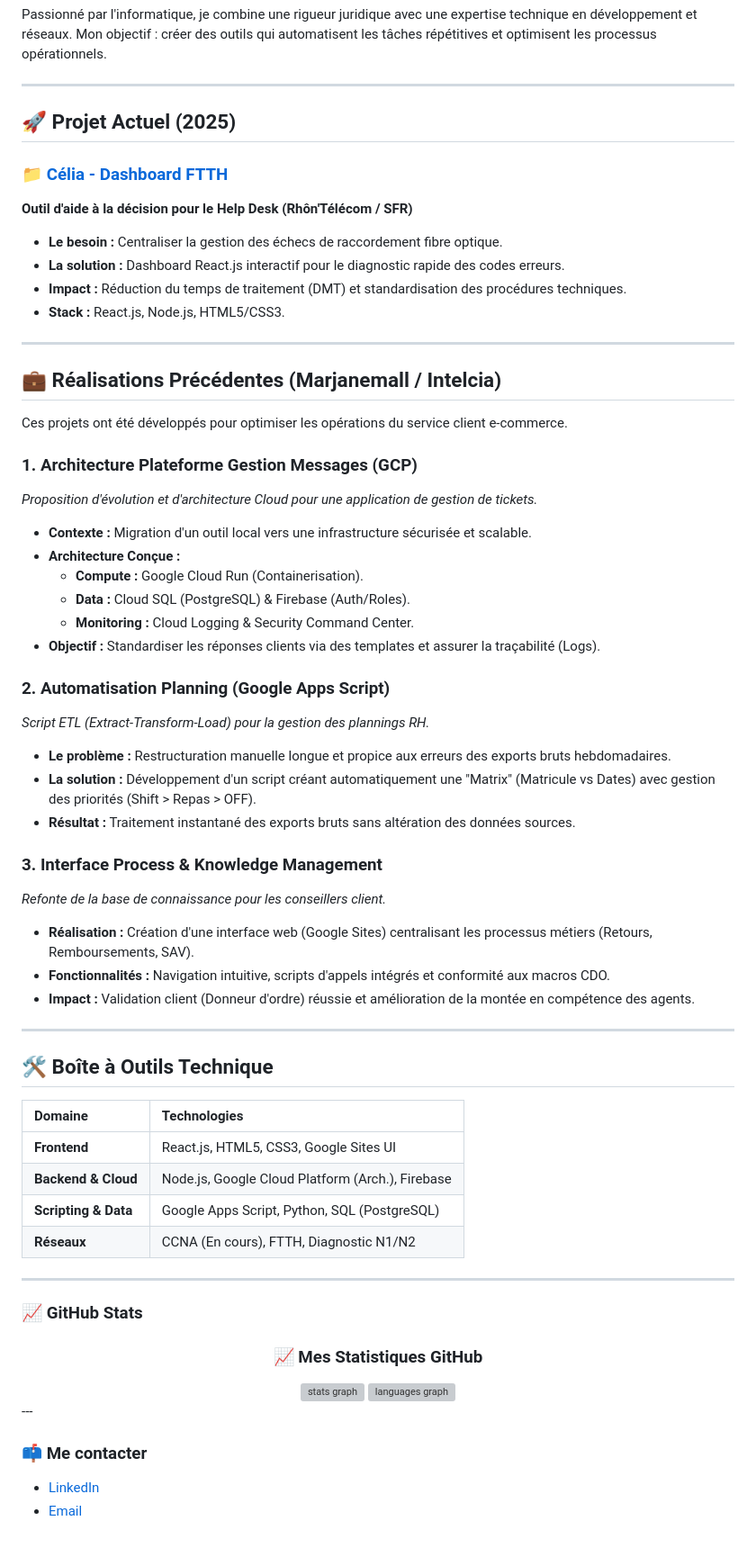
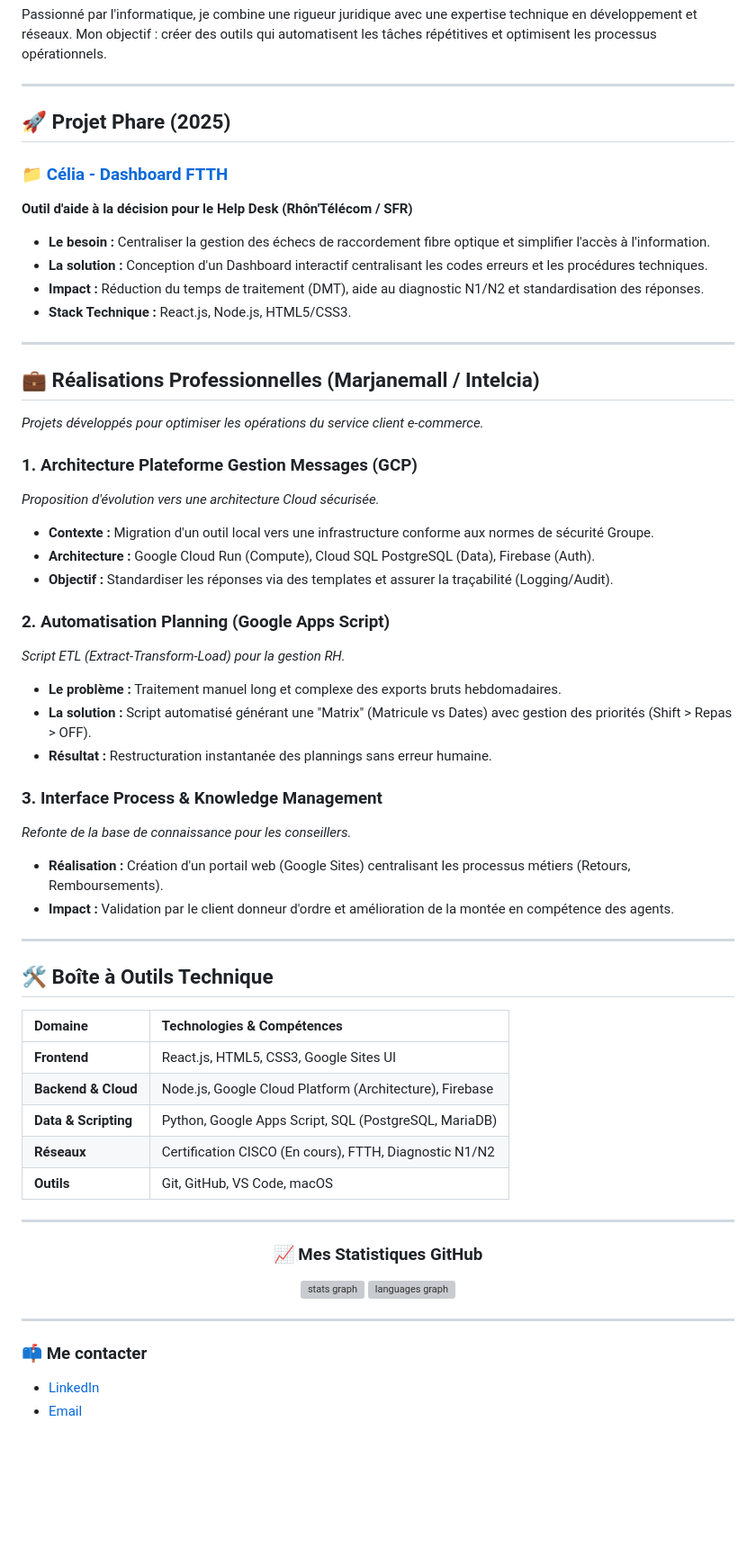
Before and after one commit to mghamraoui4/mghamraoui4, a Markdown page: README.md, the part around the change printed below. Shown: that part at 90% size. GitHub-like rendering; blank space fills up the shorter version; grey boxes are pictures that could not be loaded.

```diff
--- a/README.md
+++ b/README.md
@@ -6,5 +6,5 @@ Passionné par l'informatique, je combine une rigueur juridique avec une experti
 
 ---
 
-## 🚀 Projet Actuel (2025)
+## 🚀 Projet Phare (2025)
 
@@ -12,50 +12,45 @@ Passionné par l'informatique, je combine une rigueur juridique avec une experti
 **Outil d'aide à la décision pour le Help Desk (Rhôn'Télécom / SFR)**
-* **Le besoin :** Centraliser la gestion des échecs de raccordement fibre optique.
-* **La solution :** Dashboard React.js interactif pour le diagnostic rapide des codes erreurs.
-* **Impact :** Réduction du temps de traitement (DMT) et standardisation des procédures techniques.
-* **Stack :** React.js, Node.js, HTML5/CSS3.
+* **Le besoin :** Centraliser la gestion des échecs de raccordement fibre optique et simplifier l'accès à l'information.
+* **La solution :** Conception d'un Dashboard interactif centralisant les codes erreurs et les procédures techniques.
+* **Impact :** Réduction du temps de traitement (DMT), aide au diagnostic N1/N2 et standardisation des réponses.
+* **Stack Technique :** React.js, Node.js, HTML5/CSS3.
 
 ---
 
-## 💼 Réalisations Précédentes (Marjanemall / Intelcia)
+## 💼 Réalisations Professionnelles (Marjanemall / Intelcia)
 
-Ces projets ont été développés pour optimiser les opérations du service client e-commerce.
+*Projets développés pour optimiser les opérations du service client e-commerce.*
 
 ### 1. Architecture Plateforme Gestion Messages (GCP)
-*Proposition d'évolution et d'architecture Cloud pour une application de gestion de tickets.*
-* **Contexte :** Migration d'un outil local vers une infrastructure sécurisée et scalable.
-* **Architecture Conçue :**
-    * **Compute :** Google Cloud Run (Containerisation).
-    * **Data :** Cloud SQL (PostgreSQL) & Firebase (Auth/Roles).
-    * **Monitoring :** Cloud Logging & Security Command Center.
-* **Objectif :** Standardiser les réponses clients via des templates et assurer la traçabilité (Logs).
+*Proposition d'évolution vers une architecture Cloud sécurisée.*
+* **Contexte :** Migration d'un outil local vers une infrastructure conforme aux normes de sécurité Groupe.
+* **Architecture :** Google Cloud Run (Compute), Cloud SQL PostgreSQL (Data), Firebase (Auth).
+* **Objectif :** Standardiser les réponses via des templates et assurer la traçabilité (Logging/Audit).
 
 ### 2. Automatisation Planning (Google Apps Script)
-*Script ETL (Extract-Transform-Load) pour la gestion des plannings RH.*
-* **Le problème :** Restructuration manuelle longue et propice aux erreurs des exports bruts hebdomadaires.
-* **La solution :** Développement d'un script créant automatiquement une "Matrix" (Matricule vs Dates) avec gestion des priorités (Shift > Repas > OFF).
-* **Résultat :** Traitement instantané des exports bruts sans altération des données sources.
+*Script ETL (Extract-Transform-Load) pour la gestion RH.*
+* **Le problème :** Traitement manuel long et complexe des exports bruts hebdomadaires.
+* **La solution :** Script automatisé générant une "Matrix" (Matricule vs Dates) avec gestion des priorités (Shift > Repas > OFF).
+* **Résultat :** Restructuration instantanée des plannings sans erreur humaine.
 
 ### 3. Interface Process & Knowledge Management
-*Refonte de la base de connaissance pour les conseillers client.*
-* **Réalisation :** Création d'une interface web (Google Sites) centralisant les processus métiers (Retours, Remboursements, SAV).
-* **Fonctionnalités :** Navigation intuitive, scripts d'appels intégrés et conformité aux macros CDO.
-* **Impact :** Validation client (Donneur d'ordre) réussie et amélioration de la montée en compétence des agents.
+*Refonte de la base de connaissance pour les conseillers.*
+* **Réalisation :** Création d'un portail web (Google Sites) centralisant les processus métiers (Retours, Remboursements).
+* **Impact :** Validation par le client donneur d'ordre et amélioration de la montée en compétence des agents.
 
 ---
 
 ## 🛠️ Boîte à Outils Technique
 
-| Domaine | Technologies |
+| Domaine | Technologies & Compétences |
 | :--- | :--- |
 | **Frontend** | React.js, HTML5, CSS3, Google Sites UI |
-| **Backend & Cloud** | Node.js, Google Cloud Platform (Arch.), Firebase |
-| **Scripting & Data** | Google Apps Script, Python, SQL (PostgreSQL) |
-| **Réseaux** | CCNA (En cours), FTTH, Diagnostic N1/N2 |
+| **Backend & Cloud** | Node.js, Google Cloud Platform (Architecture), Firebase |
+| **Data & Scripting** | Python, Google Apps Script, SQL (PostgreSQL, MariaDB) |
+| **Réseaux** | Certification CISCO (En cours), FTTH, Diagnostic N1/N2 |
+| **Outils** | Git, GitHub, VS Code, macOS |
 
 ---
-
-### 📈 GitHub Stats
 
 <h3 align="center">📈 Mes Statistiques GitHub</h3>
 
@@ -64,6 +59,7 @@ Ces projets ont été développés pour optimiser les opérations du service cli
 
   <img src="https://github-readme-stats.vercel.app/api/top-langs/?username=mghamraoui4&layout=compact&theme=radical&hide_border=true" height="180" alt="languages graph" />
 </div>
+
 ---
 
 ### 📫 Me contacter
```
Also changed, not shown: other parts of README.md (+2 -2 lines).
